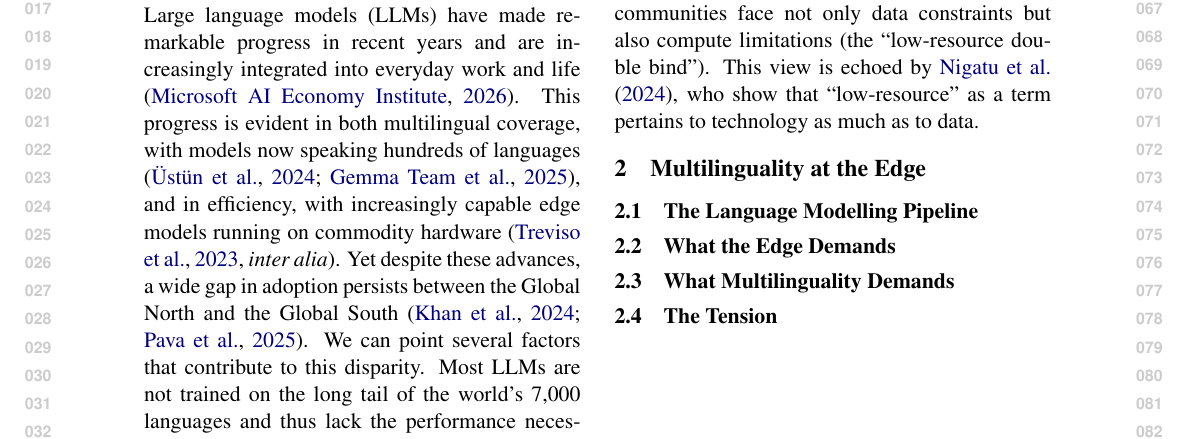
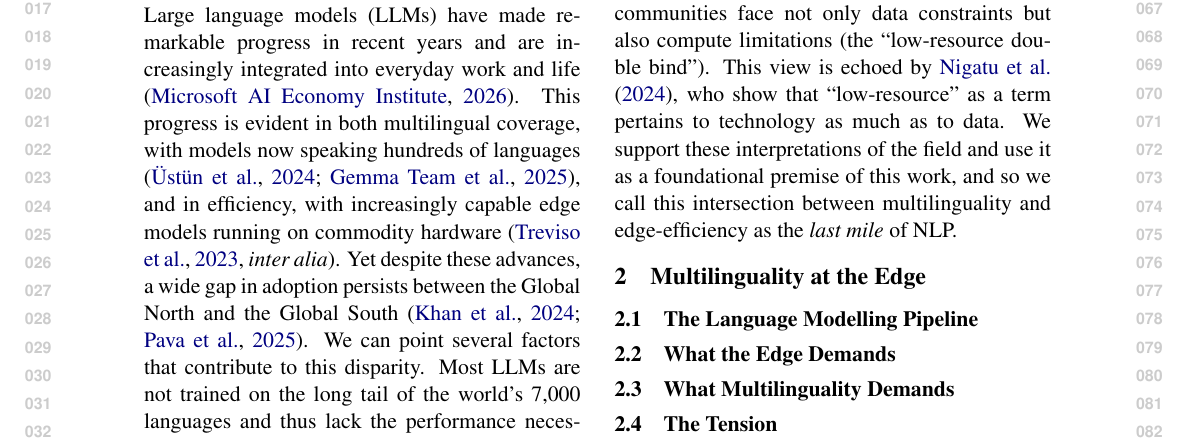
Before and after one commit to ljvmiranda921/multilinguality-at-the-edge, a LaTeX paper (tacl2021v1-template.tex): part of page 1 of 3, cut so that both start at the same text. Compiled offline with pdfLaTeX.

Commit message:
[wip] Update

```diff
--- a/tacl2021v1-template.tex
+++ b/tacl2021v1-template.tex
@@ -112,6 +112,7 @@ For example, research on model compression has largely focused on English, with
 Similarly, multilingual scaling laws \citep{longpre2025atlasadaptivetransferscaling,he-etal-2025-scaling} reveal a power-law relationship between multilingual performance and model scale, suggesting that smaller, more deployable models may struggle with low-resource languages.
 Approaching these lines of work in tandem is important, as \citet{ahia-etal-2021-low-resource} argue that language communities face not only data constraints but also compute limitations (the ``low-resource double bind'').
 This view is echoed by \citet{nigatu-etal-2024-zenos}, who show that ``low-resource'' as a term pertains to technology as much as to data.
+We support these interpretations of the field and use it as a foundational premise of this work, and so we call this intersection between multilinguality and edge-efficiency as the \textit{last mile} of NLP.
 % To truly close the gap, the two lines of work must be tackled in tandem.
 % This sentiment has
 
```
